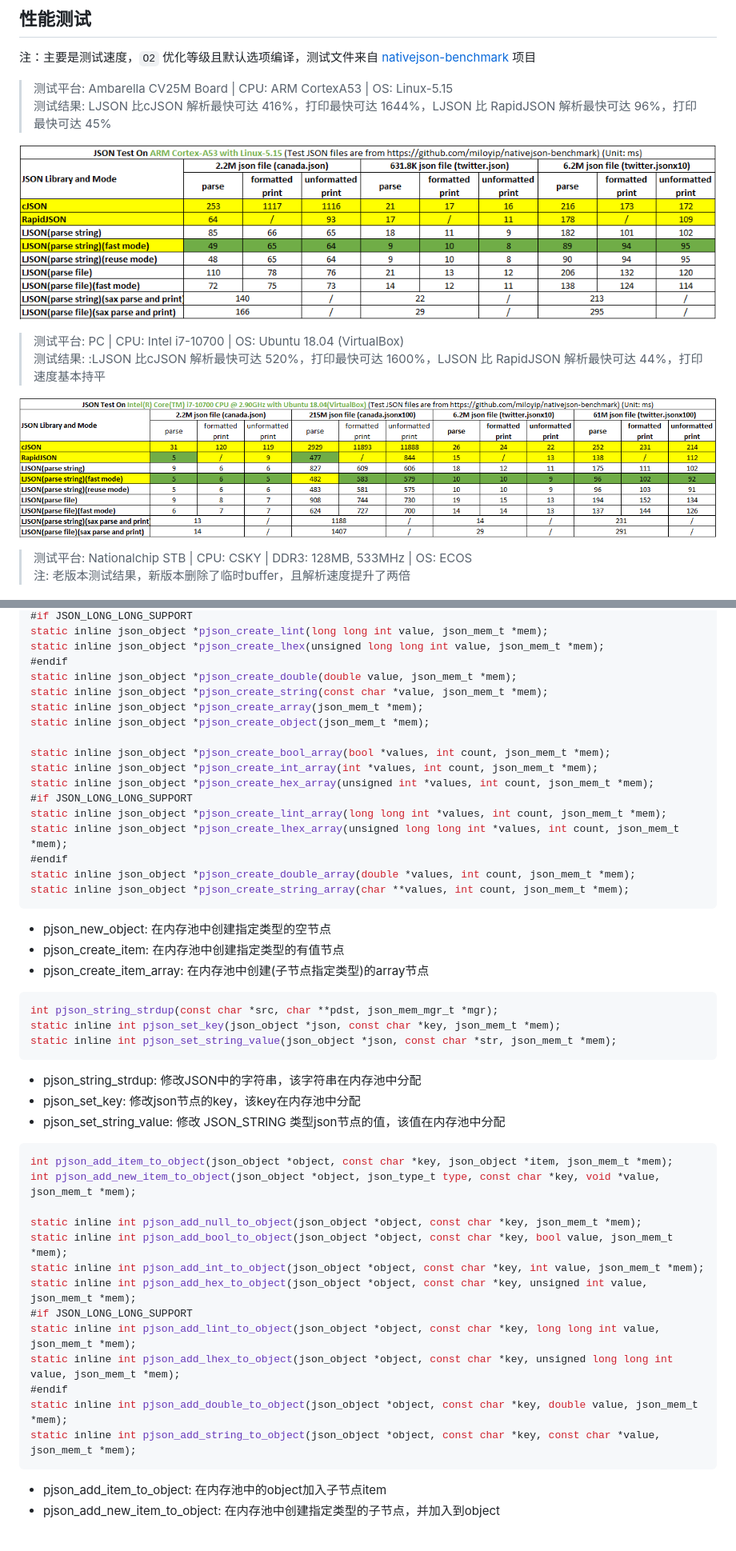
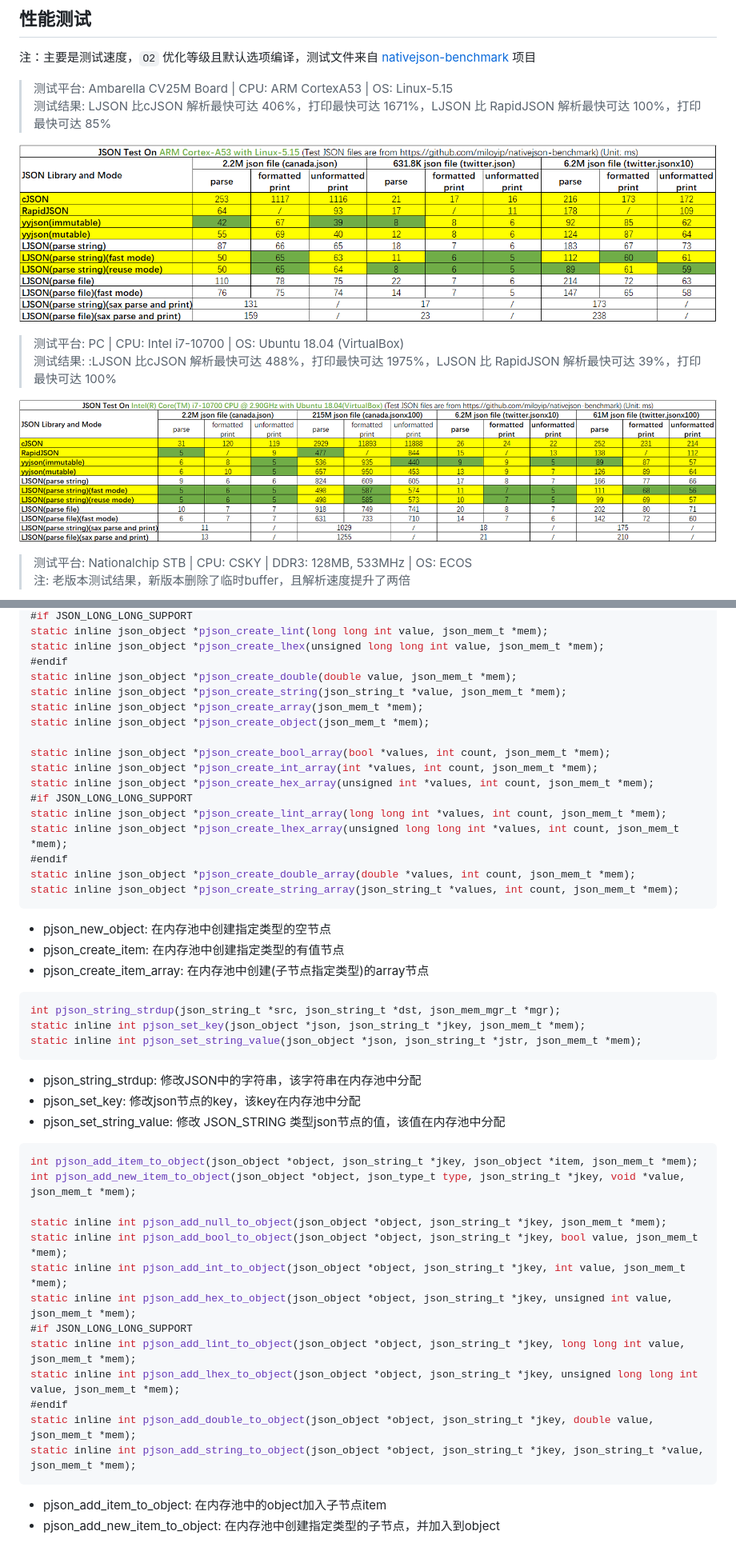
Before and after one commit to lengjingzju/json, a Markdown page: README_zh-cn.md, 2 parts joined by grey strips. Shown at 80% size. Drawn GitHub-style; pictures changed too: test_result/test_for_aarch64.png, test_result/test_for_x86_64.png.

Commit message:
Record string info for parsing and printing

````diff
--- a/README_zh-cn.md
+++ b/README_zh-cn.md
@@ -57,12 +57,12 @@ make O=<编译输出目录> CROSS_COMPILE=<交叉编译器前缀> && make O=<编
 注：主要是测试速度，`O2` 优化等级且默认选项编译，测试文件来自 [nativejson-benchmark](https://github.com/miloyip/nativejson-benchmark) 项目
 
 > 测试平台: Ambarella CV25M Board | CPU: ARM CortexA53 | OS: Linux-5.15<br>
-> 测试结果: LJSON 比cJSON 解析最快可达 416%，打印最快可达 1644%，LJSON 比 RapidJSON 解析最快可达 96%，打印最快可达 45%
+> 测试结果: LJSON 比cJSON 解析最快可达 406%，打印最快可达 1671%，LJSON 比 RapidJSON 解析最快可达 100%，打印最快可达 85%
 
 ![AARCH64-Linux测试结果](test_result/test_for_aarch64.png)
 
 > 测试平台: PC | CPU: Intel i7-10700 | OS: Ubuntu 18.04 (VirtualBox)<br>
-> 测试结果: :LJSON 比cJSON 解析最快可达 520%，打印最快可达 1600%，LJSON 比 RapidJSON 解析最快可达 44%，打印速度基本持平
+> 测试结果: :LJSON 比cJSON 解析最快可达 488%，打印最快可达 1975%，LJSON 比 RapidJSON 解析最快可达 39%，打印最快可达 100%
 
 ![x86_64-Linux测试结果](test_result/test_for_x86_64.png)
 
@@ -347,7 +368,7 @@ static inline json_object *pjson_create_lint(long long int value, json_mem_t *me
 static inline json_object *pjson_create_lhex(unsigned long long int value, json_mem_t *mem);
 #endif
 static inline json_object *pjson_create_double(double value, json_mem_t *mem);
-static inline json_object *pjson_create_string(const char *value, json_mem_t *mem);
+static inline json_object *pjson_create_string(json_string_t *value, json_mem_t *mem);
 static inline json_object *pjson_create_array(json_mem_t *mem);
 static inline json_object *pjson_create_object(json_mem_t *mem);
 
@@ -359,7 +380,7 @@ static inline json_object *pjson_create_lint_array(long long int *values, int co
 static inline json_object *pjson_create_lhex_array(unsigned long long int *values, int count, json_mem_t *mem);
 #endif
 static inline json_object *pjson_create_double_array(double *values, int count, json_mem_t *mem);
-static inline json_object *pjson_create_string_array(char **values, int count, json_mem_t *mem);
+static inline json_object *pjson_create_string_array(json_string_t *values, int count, json_mem_t *mem);
 ```
 
 * pjson_new_object: 在内存池中创建指定类型的空节点
@@ -367,9 +388,9 @@ static inline json_object *pjson_create_string_array(char **values, int count, j
 * pjson_create_item_array: 在内存池中创建(子节点指定类型)的array节点
 
 ```c
-int pjson_string_strdup(const char *src, char **pdst, json_mem_mgr_t *mgr);
-static inline int pjson_set_key(json_object *json, const char *key, json_mem_t *mem);
-static inline int pjson_set_string_value(json_object *json, const char *str, json_mem_t *mem);
+int pjson_string_strdup(json_string_t *src, json_string_t *dst, json_mem_mgr_t *mgr);
+static inline int pjson_set_key(json_object *json, json_string_t *jkey, json_mem_t *mem);
+static inline int pjson_set_string_value(json_object *json, json_string_t *jstr, json_mem_t *mem);
 ```
 
 * pjson_string_strdup: 修改JSON中的字符串，该字符串在内存池中分配
@@ -377,19 +398,19 @@ static inline int pjson_set_string_value(json_object *json, const char *str, jso
 * pjson_set_string_value: 修改 JSON_STRING 类型json节点的值，该值在内存池中分配
 
 ```c
-int pjson_add_item_to_object(json_object *object, const char *key, json_object *item, json_mem_t *mem);
-int pjson_add_new_item_to_object(json_object *object, json_type_t type, const char *key, void *value, json_mem_t *mem);
+int pjson_add_item_to_object(json_object *object, json_string_t *jkey, json_object *item, json_mem_t *mem);
+int pjson_add_new_item_to_object(json_object *object, json_type_t type, json_string_t *jkey, void *value, json_mem_t *mem);
 
-static inline int pjson_add_null_to_object(json_object *object, const char *key, json_mem_t *mem);
-static inline int pjson_add_bool_to_object(json_object *object, const char *key, bool value, json_mem_t *mem);
-static inline int pjson_add_int_to_object(json_object *object, const char *key, int value, json_mem_t *mem);
-static inline int pjson_add_hex_to_object(json_object *object, const char *key, unsigned int value, json_mem_t *mem);
+static inline int pjson_add_null_to_object(json_object *object, json_string_t *jkey, json_mem_t *mem);
+static inline int pjson_add_bool_to_object(json_object *object, json_string_t *jkey, bool value, json_mem_t *mem);
+static inline int pjson_add_int_to_object(json_object *object, json_string_t *jkey, int value, json_mem_t *mem);
+static inline int pjson_add_hex_to_object(json_object *object, json_string_t *jkey, unsigned int value, json_mem_t *mem);
 #if JSON_LONG_LONG_SUPPORT
-static inline int pjson_add_lint_to_object(json_object *object, const char *key, long long int value, json_mem_t *mem);
-static inline int pjson_add_lhex_to_object(json_object *object, const char *key, unsigned long long int value, json_mem_t *mem);
+static inline int pjson_add_lint_to_object(json_object *object, json_string_t *jkey, long long int value, json_mem_t *mem);
+static inline int pjson_add_lhex_to_object(json_object *object, json_string_t *jkey, unsigned long long int value, json_mem_t *mem);
 #endif
-static inline int pjson_add_double_to_object(json_object *object, const char *key, double value, json_mem_t *mem);
-static inline int pjson_add_string_to_object(json_object *object, const char *key, const char *value, json_mem_t *mem);
+static inline int pjson_add_double_to_object(json_object *object, json_string_t *jkey, double value, json_mem_t *mem);
+static inline int pjson_add_string_to_object(json_object *object, json_string_t *jkey, json_string_t *value, json_mem_t *mem);
 ```
 
 * pjson_add_item_to_object: 在内存池中的object加入子节点item
````
Also changed, not shown: other parts of README_zh-cn.md (+54 -64 lines), 4 other files.
